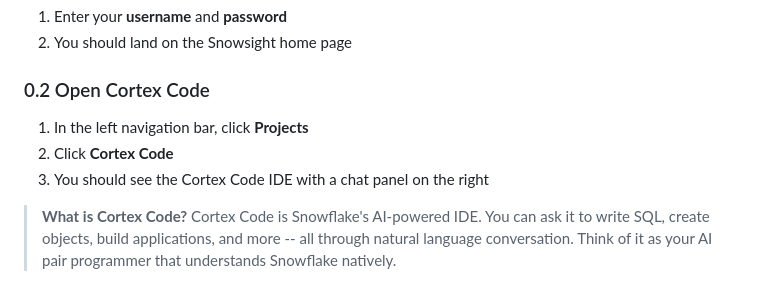
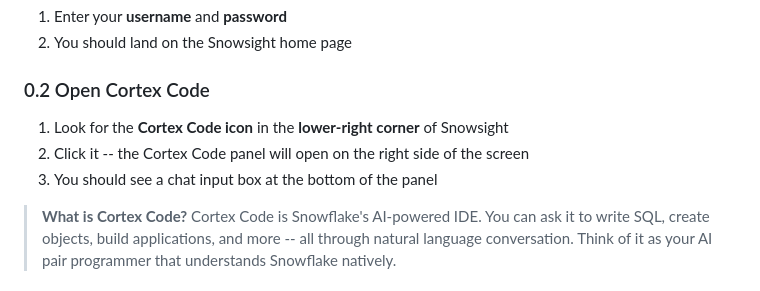
Before and after one commit to jfromkamel/snowflake-ai-hol, a Markdown page: industrial/LAB_GUIDE.md, the part around the change. Drawn GitHub-style.

```diff
--- a/industrial/LAB_GUIDE.md
+++ b/industrial/LAB_GUIDE.md
@@ -31,9 +31,9 @@ Your instructor will provide you with trial account credentials. Open your brows
 
 ### 0.2 Open Cortex Code
 
-1. In the left navigation bar, click **Projects**
-2. Click **Cortex Code**
-3. You should see the Cortex Code IDE with a chat panel on the right
+1. Look for the **Cortex Code icon** in the **lower-right corner** of Snowsight
+2. Click it -- the Cortex Code panel will open on the right side of the screen
+3. You should see a chat input box at the bottom of the panel
 
 > **What is Cortex Code?** Cortex Code is Snowflake's AI-powered IDE. You can ask it to write SQL, create objects, build applications, and more -- all through natural language conversation. Think of it as your AI pair programmer that understands Snowflake natively.
 
```
